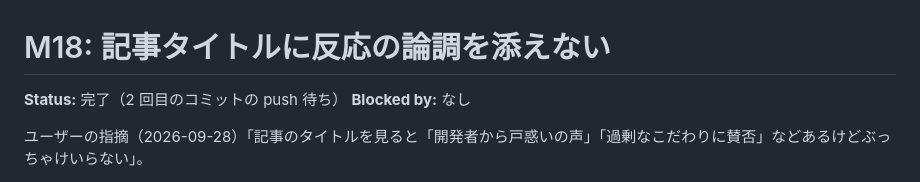
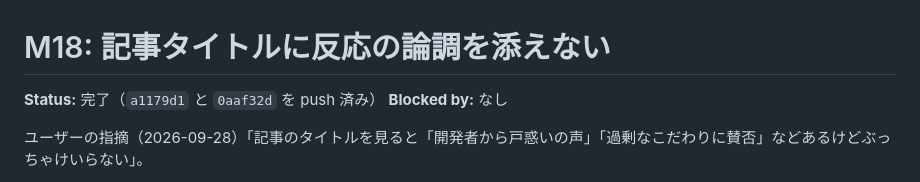
Before and after one commit to takiguchi-yu/imoTech, a Markdown page: .scratch/pipeline/M18-title-no-reaction.md, the part around the change. Drawn GitHub-style.

Commit message:
docs: M18 の push 済みをチケットに書き戻す
Co-Authored-By: Claude Opus 5.5 (1M context) <noreply@anthropic.com>

```diff
--- a/.scratch/pipeline/M18-title-no-reaction.md
+++ b/.scratch/pipeline/M18-title-no-reaction.md
@@ -1,6 +1,6 @@
 # M18: 記事タイトルに反応の論調を添えない
 
-**Status:** 完了（2 回目のコミットの push 待ち）
+**Status:** 完了（`a1179d1` と `0aaf32d` を push 済み）
 **Blocked by:** なし
 
 ユーザーの指摘（2026-09-28）「記事のタイトルを見ると「開発者から戸惑いの声」「過剰なこだわりに賛否」などあるけどぶっちゃけいらない」。
```
